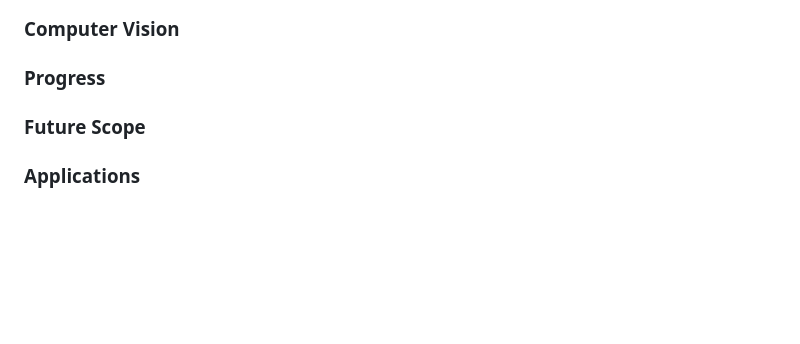
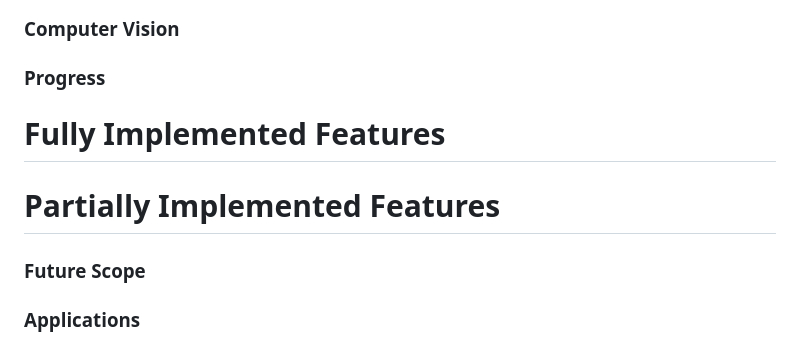
Before and after one commit to Shreyash16b/Counting_Lives, a Markdown page: README.md, the part around the change. Drawn GitHub-style; blank space fills up the shorter version.

```diff
--- a/README.md
+++ b/README.md
@@ -68,6 +68,10 @@ Overall, a doctor appointment app serves as a one-stop solution for individuals
 ### Computer Vision
 
 ### Progress
+# Fully Implemented Features
+
+# Partially Implemented Features
+
 
 ### Future Scope
 
```
